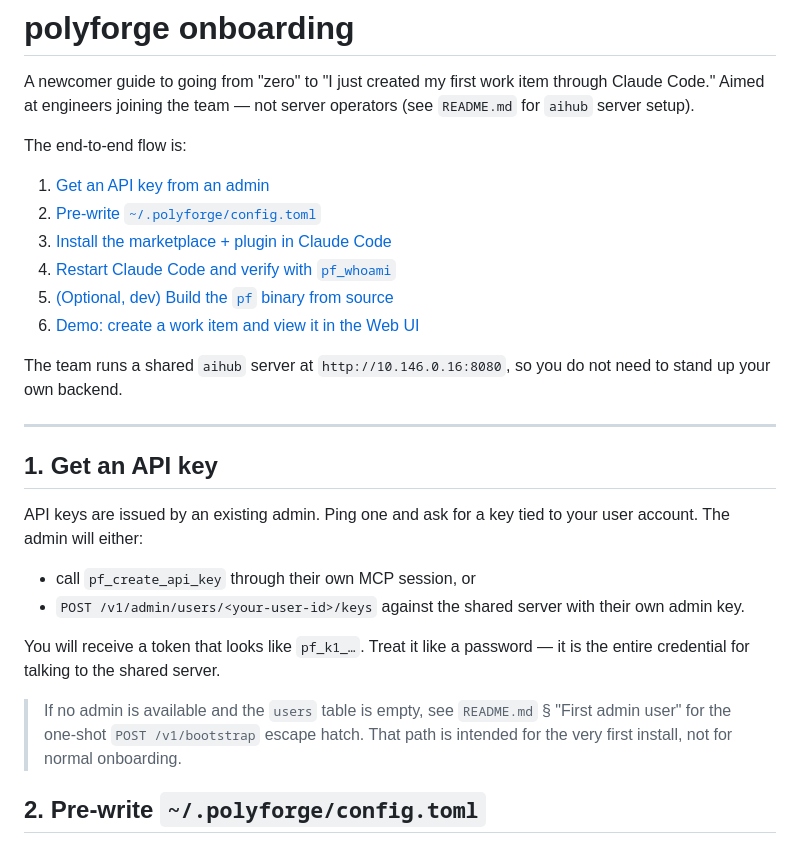
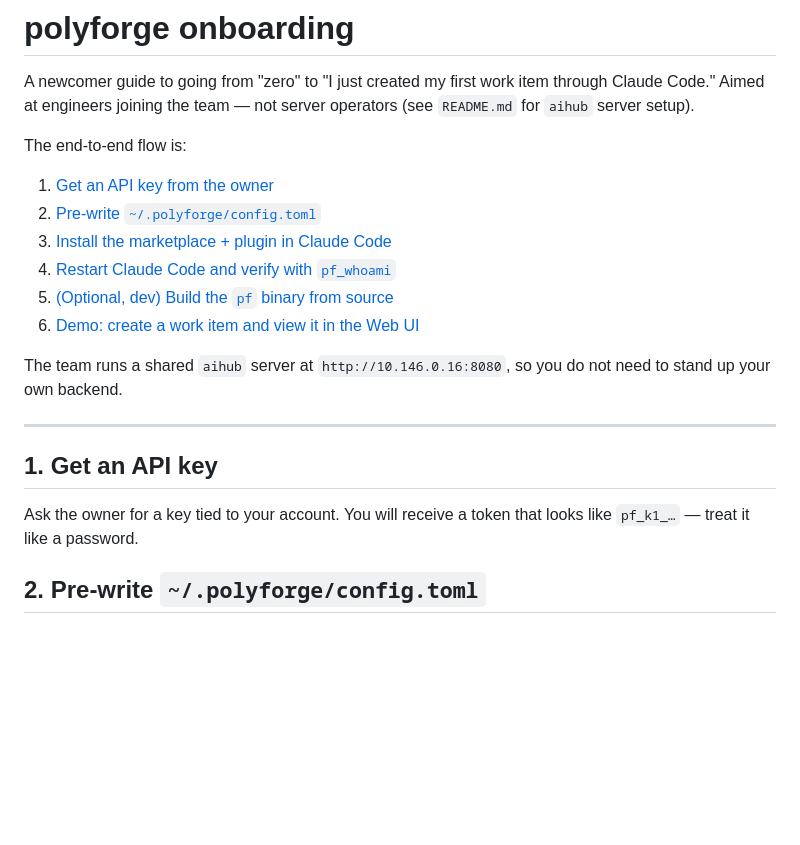
Before and after one commit to GMISWE/ieops-aihub, a Markdown page: docs/onboarding.md, the part around the change. Rendered like a GitHub page; blank space fills up the shorter version.

Commit message:
docs(onboarding): simplify API-key acquisition section
Newcomers get the key directly from the owner; drop the admin MCP /
HTTP endpoint details and the bootstrap escape hatch — those are
admin concerns, not onboarding ones.

```diff
--- a/docs/onboarding.md
+++ b/docs/onboarding.md
@@ -6,7 +6,7 @@ operators (see `README.md` for `aihub` server setup).
 
 The end-to-end flow is:
 
-1. [Get an API key from an admin](#1-get-an-api-key)
+1. [Get an API key from the owner](#1-get-an-api-key)
 2. [Pre-write `~/.polyforge/config.toml`](#2-pre-write-polyforgeconfigtoml)
 3. [Install the marketplace + plugin in Claude Code](#3-install-the-marketplace--plugin-in-claude-code)
 4. [Restart Claude Code and verify with `pf_whoami`](#4-restart-claude-code-and-verify)
@@ -20,20 +20,8 @@ not need to stand up your own backend.
 
 ## 1. Get an API key
 
-API keys are issued by an existing admin. Ping one and ask for a key tied to
-your user account. The admin will either:
-
-- call `pf_create_api_key` through their own MCP session, or
-- `POST /v1/admin/users/<your-user-id>/keys` against the shared server with
-  their own admin key.
-
-You will receive a token that looks like `pf_k1_…`. Treat it like a password —
-it is the entire credential for talking to the shared server.
-
-> If no admin is available and the `users` table is empty, see
-> `README.md` § "First admin user" for the one-shot `POST /v1/bootstrap`
-> escape hatch. That path is intended for the very first install, not for
-> normal onboarding.
+Ask the owner for a key tied to your account. You will receive a token that
+looks like `pf_k1_…` — treat it like a password.
 
 ## 2. Pre-write `~/.polyforge/config.toml`
 
```
